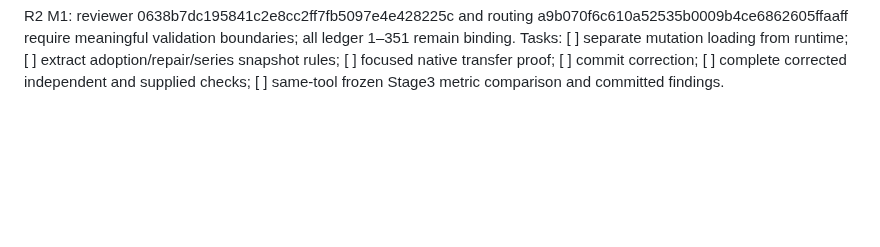
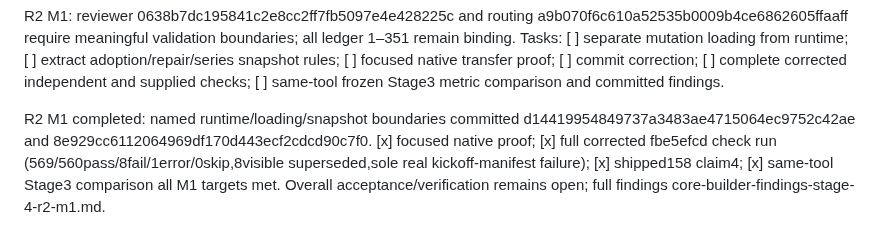
Before and after one commit to Pjmorales442328/padayon-dark-factory-tablekeeper, a Markdown page: handoffs/core-builder-notes-stage-4.md, the part around the change. Drawn GitHub-style; blank space fills up the shorter version.

Commit message:
Record M1 correction metrics and complete corrected Stage4 verification

```diff
--- a/handoffs/core-builder-notes-stage-4.md
+++ b/handoffs/core-builder-notes-stage-4.md
@@ -362,3 +362,5 @@ Gate released e508389f2f7e7b6dd93dc949d05894b5505eb3d3 at18:12:24+08. Implementa
 Feature sources9911384e39df4e3a554f57dfc76b806a976739db now implement all owned293–342 paths: exact own-terms planner, atomic closures/repair history, every inherited mutation restaurant counter, stable scheduled series amendment and validated native/legacy transfer. Service.dispatch preserved and agreed with interface; no UI/check edits. Implementation task completed; private verification4488d1a6-6d97-434b-9bc2-f7c09971992e/shared13 remain in progress. Full first run560/511pass/33fail/16error/0skip; five superseded and detailed check defects kept visible in core-builder-findings-stage-4-first.md. Supplied exact committed runs1e37df2/b6c47cd158/158 claimed4. Final9911384 harness recorded in findings after completion. Focused native repair/series-amend/plan roundtrip+6 original receipts+52 atomic malformed-state refusals passed;302-user reset improved10.13s to5.22s with2 hash workers. Maximum complexity9/file171lines; averageCCN3.44105 and minMI30.65357 regress againstStage3 and remain open. Lines requiring independent optimal-oracle/native/between-request-upgrade proof remain unchecked pending tester fixture corrections. Frozen1–3 diffs clean.
 
 R2 M1: reviewer 0638b7dc195841c2e8cc2ff7fb5097e4e428225c and routing a9b070f6c610a52535b0009b4ce6862605ffaaff require meaningful validation boundaries; all ledger 1–351 remain binding. Tasks: [ ] separate mutation loading from runtime; [ ] extract adoption/repair/series snapshot rules; [ ] focused native transfer proof; [ ] commit correction; [ ] complete corrected independent and supplied checks; [ ] same-tool frozen Stage3 metric comparison and committed findings.
+
+R2 M1 completed: named runtime/loading/snapshot boundaries committed d14419954849737a3483ae4715064ec9752c42ae and 8e929cc6112064969df170d443ecf2cdcd90c7f0. [x] focused native proof; [x] full corrected fbe5efcd check run (569/560pass/8fail/1error/0skip,8visible superseded,sole real kickoff-manifest failure); [x] shipped158 claim4; [x] same-tool Stage3 comparison all M1 targets met. Overall acceptance/verification remains open; full findings core-builder-findings-stage-4-r2-m1.md.
```
Also changed, not shown: handoffs/core-builder-findings-stage-4-r2-m1.md (added, +18 -0 lines).
